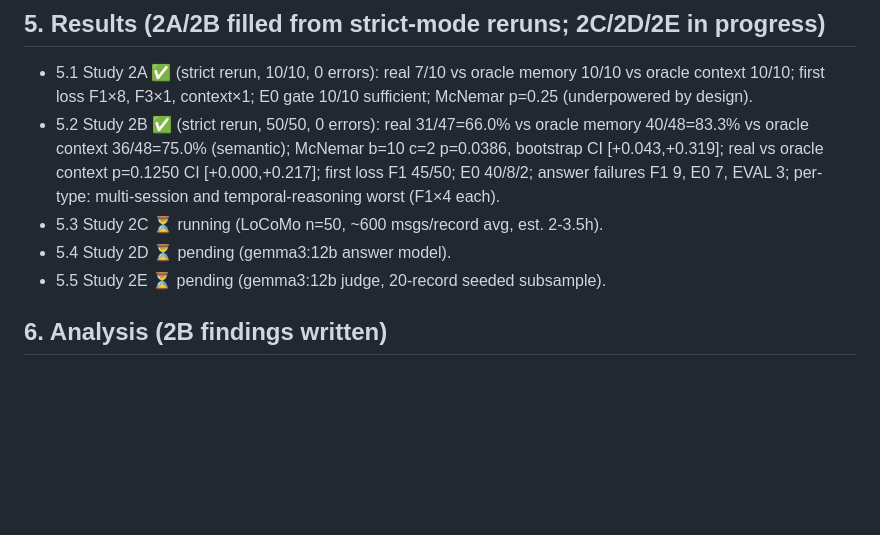
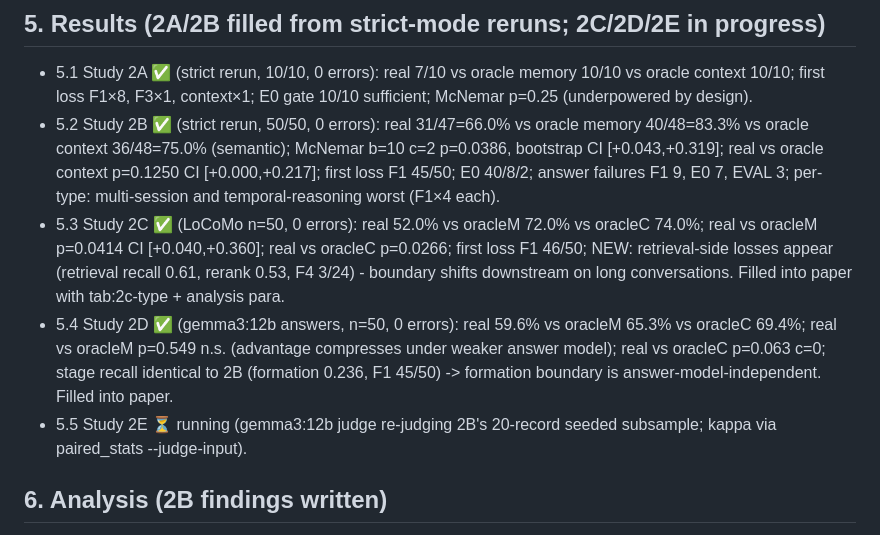
Before and after one commit to njuer-bin/memory-research, a Markdown page: paper/OUTLINE.md, the part around the change. Rendered like a GitHub page; blank space fills up the shorter version.

Commit message:
Outline: 2C/2D results recorded

```diff
--- a/paper/OUTLINE.md
+++ b/paper/OUTLINE.md
@@ -91,9 +91,18 @@ dominant boundary is *not* the one commonly assumed.
   context p=0.1250 CI [+0.000,+0.217]; first loss F1 45/50; E0 40/8/2;
   answer failures F1 9, E0 7, EVAL 3; per-type: multi-session and
   temporal-reasoning worst (F1×4 each).
-- 5.3 Study 2C ⏳ running (LoCoMo n=50, ~600 msgs/record avg, est. 2-3.5h).
-- 5.4 Study 2D ⏳ pending (gemma3:12b answer model).
-- 5.5 Study 2E ⏳ pending (gemma3:12b judge, 20-record seeded subsample).
+- 5.3 Study 2C ✅ (LoCoMo n=50, 0 errors): real 52.0% vs oracleM 72.0% vs
+  oracleC 74.0%; real vs oracleM p=0.0414 CI [+0.040,+0.360]; real vs
+  oracleC p=0.0266; first loss F1 46/50; NEW: retrieval-side losses appear
+  (retrieval recall 0.61, rerank 0.53, F4 3/24) - boundary shifts downstream
+  on long conversations. Filled into paper with tab:2c-type + analysis para.
+- 5.4 Study 2D ✅ (gemma3:12b answers, n=50, 0 errors): real 59.6% vs
+  oracleM 65.3% vs oracleC 69.4%; real vs oracleM p=0.549 n.s. (advantage
+  compresses under weaker answer model); real vs oracleC p=0.063 c=0;
+  stage recall identical to 2B (formation 0.236, F1 45/50) -> formation
+  boundary is answer-model-independent. Filled into paper.
+- 5.5 Study 2E ⏳ running (gemma3:12b judge re-judging 2B's 20-record seeded
+  subsample; kappa via paired_stats --judge-input).
 
 ## 6. Analysis (2B findings written)
 
```
